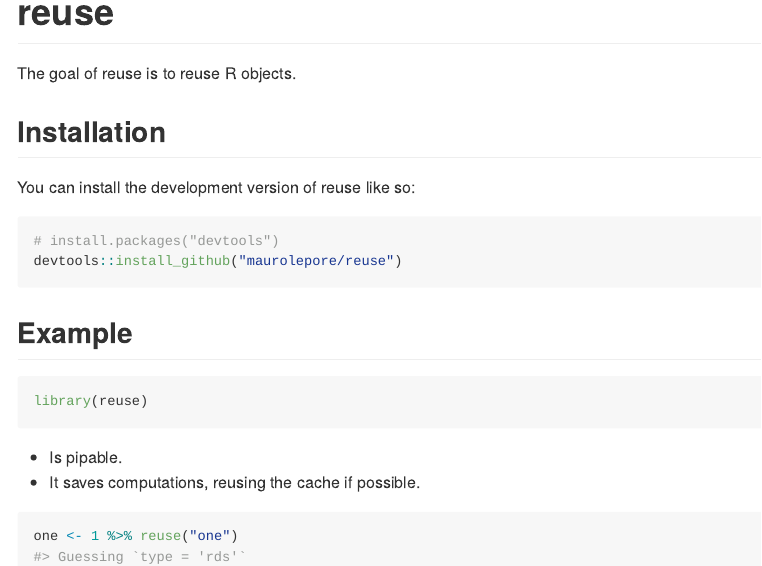
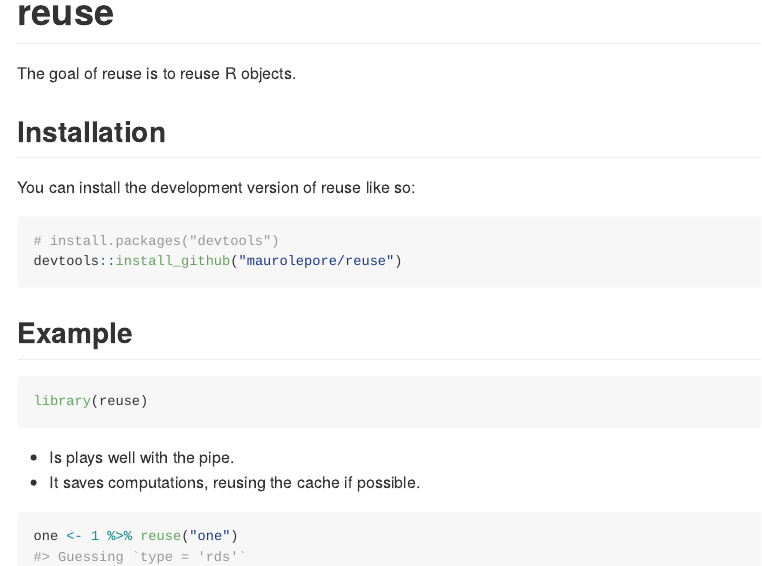
Before and after one commit to maurolepore/reuse, an R Markdown document (README.Rmd): the page in a window 1100 px wide, from its top. The pictures show the output file README.md that the author committed with the source, drawn offline in the style of GitHub.

Commit message:
Spellcheck

````diff
--- a/README.Rmd
+++ b/README.Rmd
@@ -35,7 +35,7 @@ devtools::install_github("maurolepore/reuse")
 library(reuse)
 ```
 
-* Is pipable.
+* Is plays well with the pipe.
 * It saves computations, reusing the cache if possible.
 
 ```{r}
````
Also changed, not shown: README.md, 2 other files.
